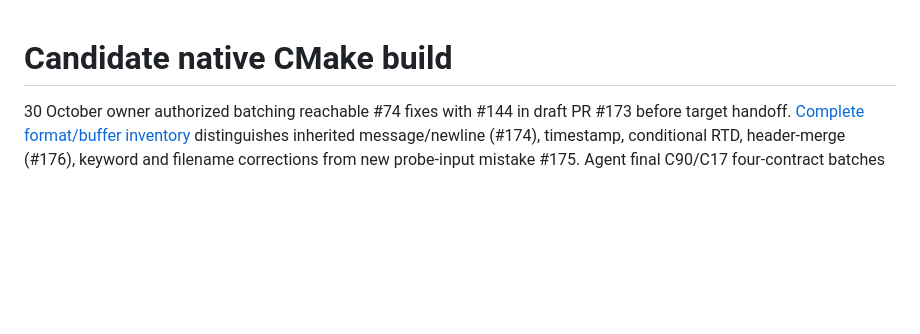
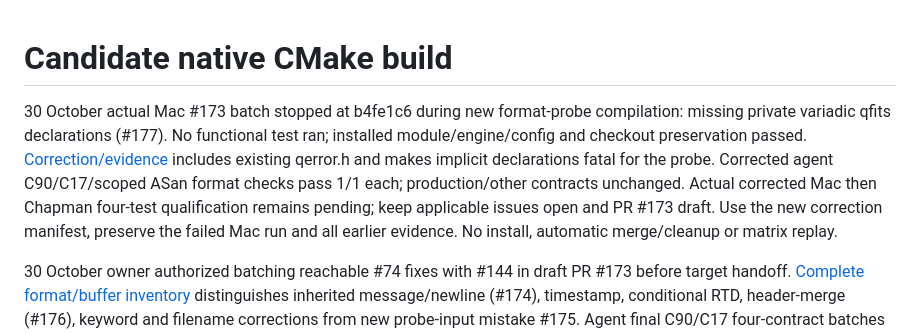
Before and after one commit to fselman/wenu-imaging, a Markdown page: mefpp2/README.cmake.md, the part around the change. GitHub-like rendering; blank space fills up the shorter version.

Commit message:
Align native build guide with probe declaration correction
Record the retained failed Mac build and strict test-only #177 correction in the build guide, consistent with the other handoff documents. No source/test behavior change or replay.

Refs #177, #173.

Assisted-by: OpenAI Codex (exact model identifier unavailable)

```diff
--- a/mefpp2/README.cmake.md
+++ b/mefpp2/README.cmake.md
@@ -1,4 +1,14 @@
 # Candidate native CMake build
+
+30 October actual Mac #173 batch stopped at b4fe1c6 during new format-probe
+compilation: missing private variadic qfits declarations (#177). No functional
+test ran; installed module/engine/config and checkout preservation passed.
+[Correction/evidence](../docs/developer/native-format-prototypes-2026-10-30.md) includes existing qerror.h and makes implicit
+declarations fatal for the probe. Corrected agent C90/C17/scoped ASan format
+checks pass 1/1 each; production/other contracts unchanged. Actual corrected Mac
+then Chapman four-test qualification remains pending; keep applicable issues
+open and PR #173 draft. Use the new correction manifest, preserve the failed Mac
+run and all earlier evidence. No install, automatic merge/cleanup or matrix replay.
 
 30 October owner authorized batching reachable #74 fixes with #144 in draft
 PR #173 before target handoff. [Complete format/buffer inventory](../docs/developer/native-format-safety.md) distinguishes inherited
```
